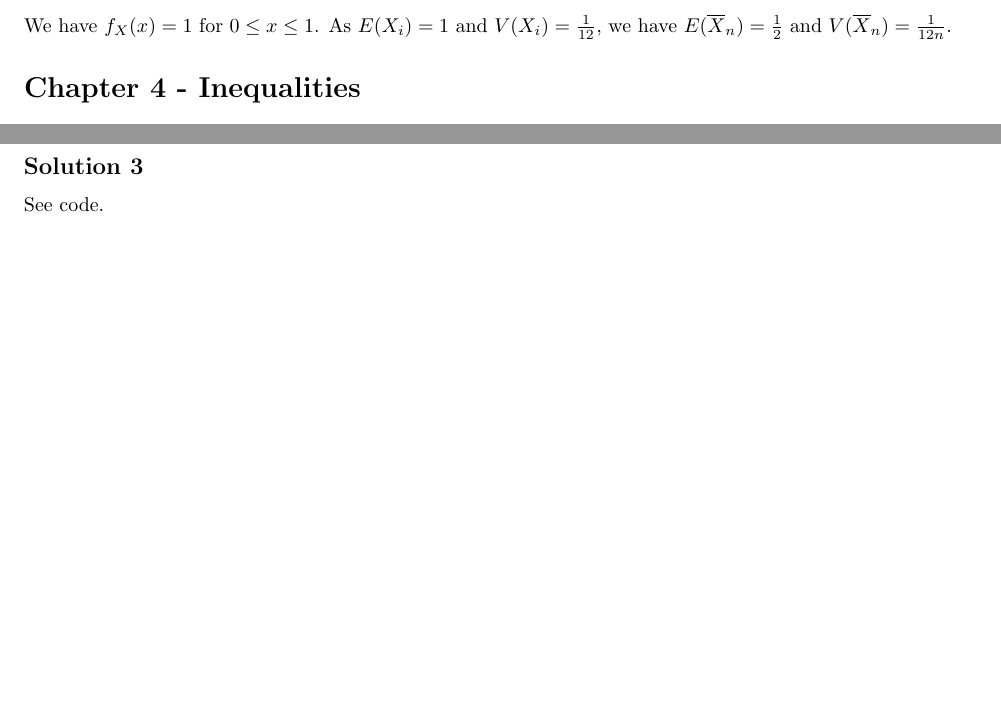
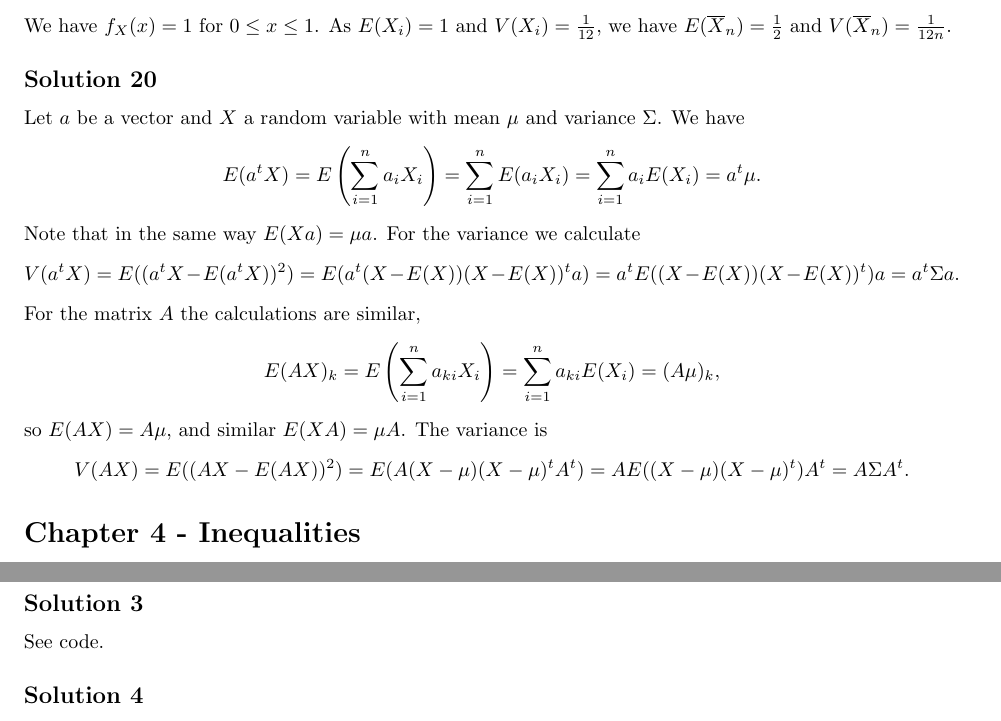
Before and after one commit to noudald/all-of-statistics, a LaTeX document (main.tex, which reads ch3.tex): two parts of pages 14 and 17 of 20 before the commit and two parts of pages 14 and 18 of 21 after it, joined at a grey line, cut so that both start at the same text, the shorter picture padded with empty space. Compiled offline with pdfLaTeX.

Commit message:
Solution 3.20

```diff
--- a/ch3.tex
+++ b/ch3.tex
@@ -449,3 +449,37 @@ If the covariance of $X$ and $Y$ is zero, $X \bot Y$.
 
 We have $f_X(x) = 1$ for $0 \leq x \leq 1$.
 As $E(X_i) = 1$ and $V(X_i) = \frac{1}{12}$, we have $E(\overline{X}_n) = \frac{1}{2}$ and $V(\overline{X}_n) = \frac{1}{12n}$.
+
+
+\subsection*{Solution 20}
+
+Let $a$ be a vector and $X$ a random variable with mean $\mu$ and variance $\Sigma$.
+We have
+\begin{equation*}
+    E(a^tX) = E\left(\sum_{i = 1}^n a_i X_i\right)
+        = \sum_{i = 1}^n E(a_i X_i)
+        = \sum_{i = 1}^n a_i E(X_i)
+        = a^t \mu.
+\end{equation*}
+Note that in the same way $E(Xa) = \mu a$.
+For the variance we calculate
+\begin{equation*}
+    V(a^tX) = E((a^tX - E(a^tX))^2)
+        = E(a^t (X - E(X))(X - E(X))^t a)
+        = a^t E((X - E(X))(X - E(X))^t) a
+        = a^t \Sigma a.
+\end{equation*}
+For the matrix $A$ the calculations are similar,
+\begin{equation*}
+    E(AX)_k = E\left(\sum_{i = 1}^n a_{ki} X_i\right)
+        = \sum_{i = 1}^n a_{ki} E(X_i)
+        = (A\mu)_k,
+\end{equation*}
+so $E(AX) = A\mu$, and similar $E(XA) = \mu A$.
+The variance is
+\begin{equation*}
+    V(AX) = E((AX - E(AX))^2)
+        = E(A(X - \mu)(X - \mu)^t A^t)
+        = A E((X - \mu)(X - \mu)^t) A^t
+        = A \Sigma A^t.
+\end{equation*}
```
